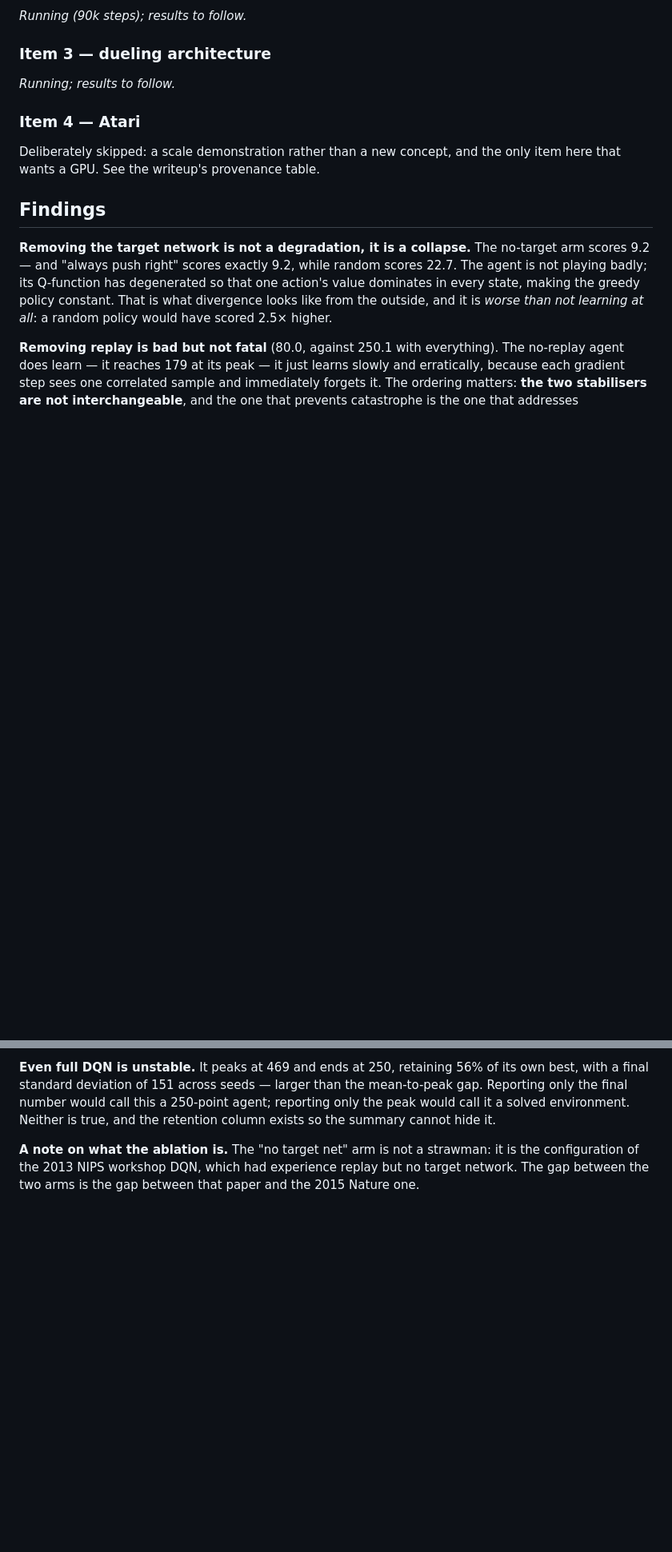
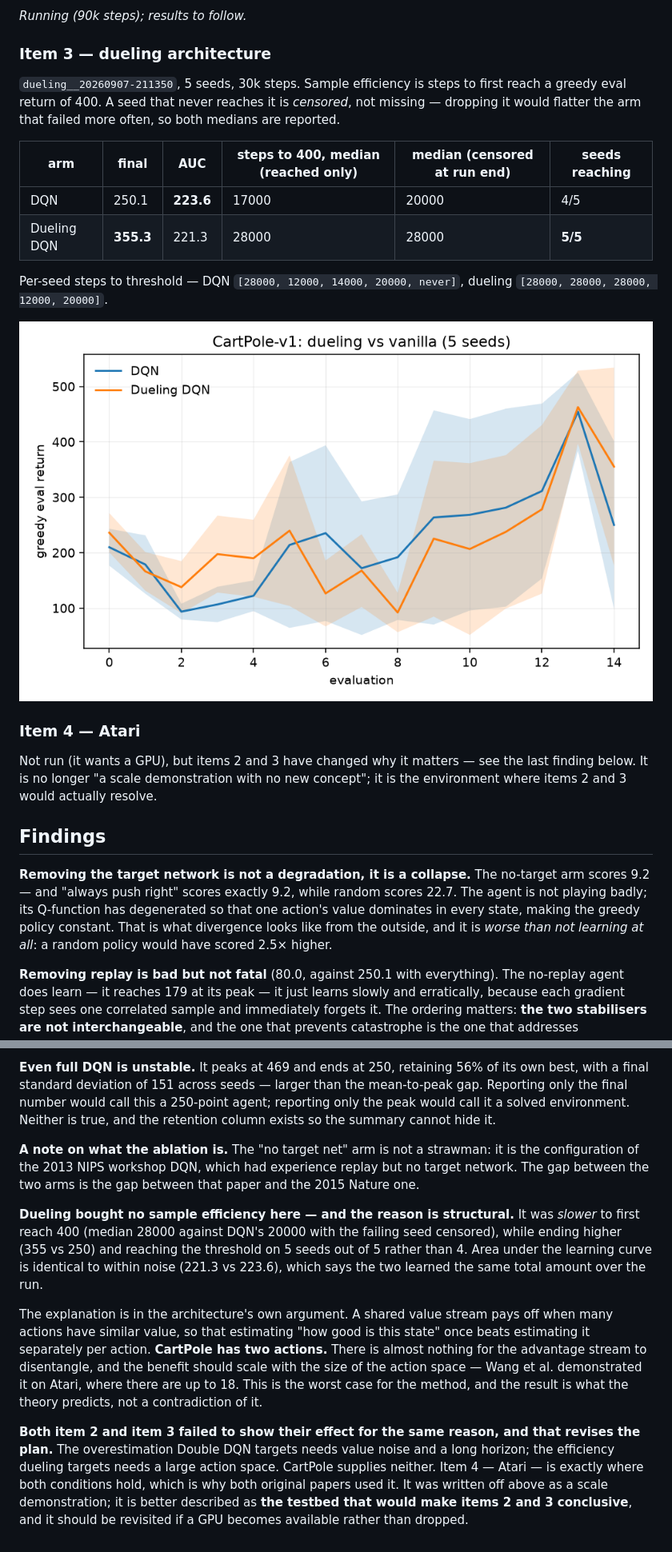
Before and after one commit to davidmiheev/rl-ladder, a Markdown page: experiments/a3_dqn/README.md, 2 parts joined by grey strips. Shown at 80% size. Rendered like a GitHub page; pictures changed too: docs/assets/a3/dueling.png (added); blank space fills up the shorter version.

Commit message:
A3 item 3: dueling results, and a correction on skipping Atari
Dueling bought no sample efficiency on CartPole. It was slower to first reach
a return of 400 (median 28000 against DQN's 20000) while ending higher (355
vs 250) and reaching the threshold on 5 seeds of 5 rather than 4. Area under
the learning curve is identical within noise, so the two learned the same
total amount.

The reason is structural, not a contradiction of the paper: a shared value
stream pays off when many actions have similar value, and CartPole has two
actions. The benefit should scale with the size of the action space, and Wang
et al. demonstrated it on Atari with up to 18. This is the worst case for the
method.

Fixed a methodological flaw found while reading the first run: the median
steps-to-threshold dropped seeds that never reached it, which flatters the
arm that failed more often — exactly backwards. Seeds are now treated as
censored and both medians are reported alongside the per-seed values.

This also corrects an earlier judgement recorded in the writeup. Item 4
(Atari) was written off as a scale demonstration adding no new concept.
Items 2 and 3 both failed to show their effect for the same reason — the
overestimation Double DQN targets needs value noise and a long horizon, the
efficiency dueling targets needs a large action space, and CartPole supplies
neither. Atari is where both conditions hold, which is why both original
papers used it. It is the testbed that would make items 2 and 3 conclusive,
and is now recorded as worth revisiting given a GPU rather than dropped.

Item 2 is re-running at 90k steps.

Co-Authored-By: Claude Opus 5 <noreply@anthropic.com>
Claude-Session: https://claude.ai/code/session_014joiEcXEN2wrdBpd2vHDGr

```diff
--- a/experiments/a3_dqn/README.md
+++ b/experiments/a3_dqn/README.md
@@ -69,12 +69,26 @@ _Running (90k steps); results to follow._
 
 ### Item 3 — dueling architecture
 
-_Running; results to follow._
+`dueling__20260907-211350`, 5 seeds, 30k steps. Sample efficiency is steps to
+first reach a greedy eval return of 400. A seed that never reaches it is
+*censored*, not missing — dropping it would flatter the arm that failed more
+often, so both medians are reported.
+
+| arm | final | AUC | steps to 400, median (reached only) | median (censored at run end) | seeds reaching |
+| --- | --- | --- | --- | --- | --- |
+| DQN | 250.1 | **223.6** | 17000 | 20000 | 4/5 |
+| Dueling DQN | **355.3** | 221.3 | 28000 | 28000 | **5/5** |
+
+Per-seed steps to threshold — DQN `[28000, 12000, 14000, 20000, never]`,
+dueling `[28000, 28000, 28000, 12000, 20000]`.
+
+![dueling](../../docs/assets/a3/dueling.png)
 
 ### Item 4 — Atari
 
-Deliberately skipped: a scale demonstration rather than a new concept, and the
-only item here that wants a GPU. See the writeup's provenance table.
+Not run (it wants a GPU), but items 2 and 3 have changed why it matters — see
+the last finding below. It is no longer "a scale demonstration with no new
+concept"; it is the environment where items 2 and 3 would actually resolve.
 
 ## Findings
 
@@ -103,3 +117,28 @@ true, and the retention column exists so the summary cannot hide it.
 is the configuration of the 2013 NIPS workshop DQN, which had experience replay
 but no target network. The gap between the two arms is the gap between that
 paper and the 2015 Nature one.
+
+**Dueling bought no sample efficiency here — and the reason is structural.** It
+was *slower* to first reach 400 (median 28000 against DQN's 20000 with the
+failing seed censored), while ending higher (355 vs 250) and reaching the
+threshold on 5 seeds out of 5 rather than 4. Area under the learning curve is
+identical to within noise (221.3 vs 223.6), which says the two learned the same
+total amount over the run.
+
+The explanation is in the architecture's own argument. A shared value stream pays
+off when many actions have similar value, so that estimating "how good is this
+state" once beats estimating it separately per action. **CartPole has two
+actions.** There is almost nothing for the advantage stream to disentangle, and
+the benefit should scale with the size of the action space — Wang et al.
+demonstrated it on Atari, where there are up to 18. This is the worst case for
+the method, and the result is what the theory predicts, not a contradiction of
+it.
+
+**Both item 2 and item 3 failed to show their effect for the same reason, and
+that revises the plan.** The overestimation Double DQN targets needs value
+noise and a long horizon; the efficiency dueling targets needs a large action
+space. CartPole supplies neither. Item 4 — Atari — is exactly where both
+conditions hold, which is why both original papers used it. It was written off
+above as a scale demonstration; it is better described as **the testbed that
+would make items 2 and 3 conclusive**, and it should be revisited if a GPU
+becomes available rather than dropped.
```
Also changed, not shown: docs/writeups/a3-dqn.md (+6 -3 lines).
